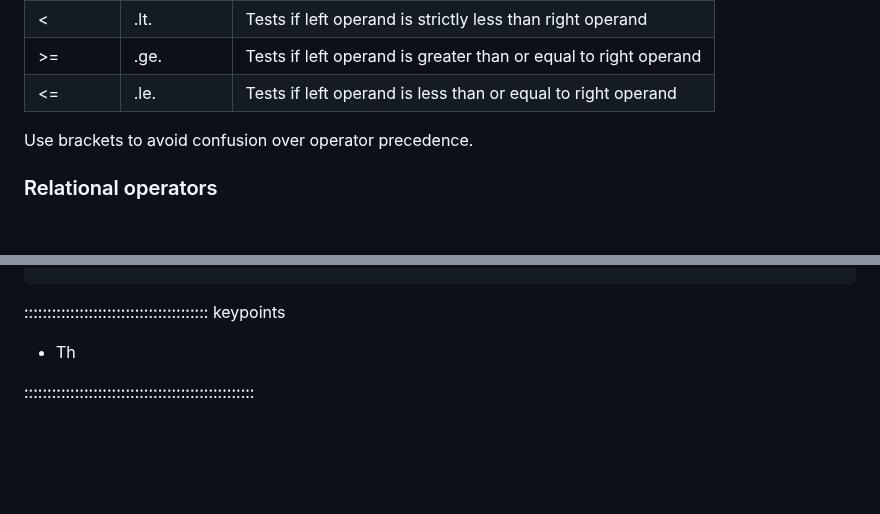
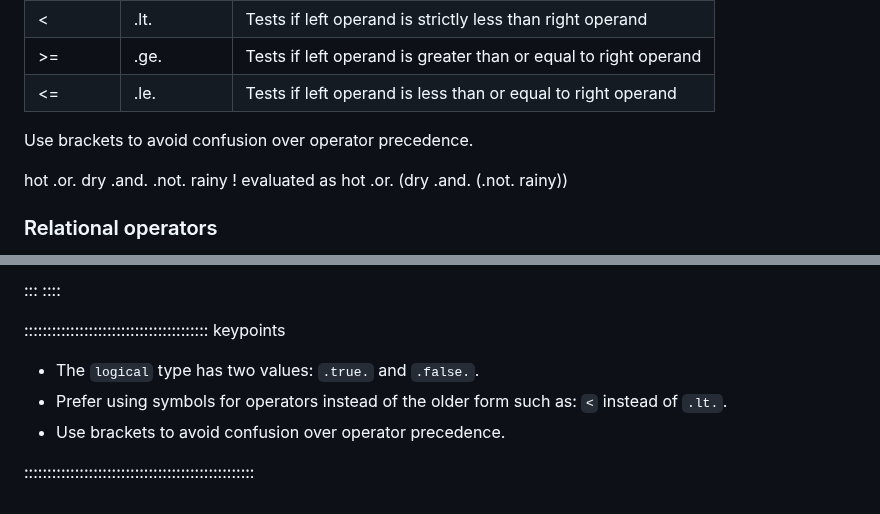
Before and after one commit to carpentries-incubator/intro-to-modern-fortran, a Markdown page: episodes/04-logic.md, 2 parts joined by grey strips. GitHub-like rendering; blank space fills up the shorter version.

Commit message:
Finish logic section

```diff
--- a/episodes/04-logic.md
+++ b/episodes/04-logic.md
@@ -39,6 +39,8 @@ Fortran logical expressions use its logical operators:
 
 Use brackets to avoid confusion over operator precedence.
 
+hot .or. dry .and. .not. rainy    ! evaluated as hot .or. (dry .and. (.not. rainy))
+
 ### Relational operators
 
 To form logical expressions we use relational operators.
@@ -108,5 +251,11 @@ $  ./a.out
+:::
+::::
+
 :::::::::::::::::::::::::::::::::::::::: keypoints
 
-- Th
+- The `logical` type has two values: `.true.` and `.false.`.
+- Prefer using symbols for operators instead of the older form such as:
+  `<` instead of `.lt.`.
+- Use brackets to avoid confusion over operator precedence.
 
 ::::::::::::::::::::::::::::::::::::::::::::::::::
```
Also changed, not shown: other parts of episodes/04-logic.md (+164 -23 lines).
